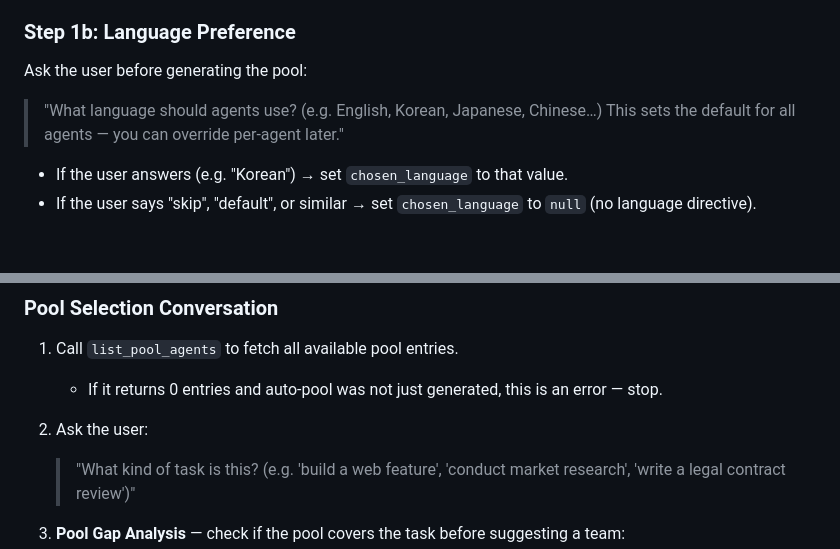
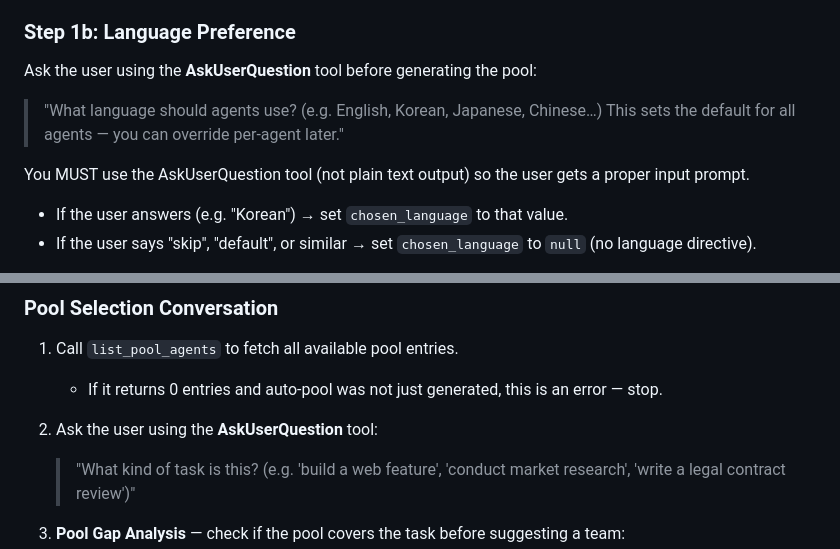
Before and after one commit to custardcream98/relay, a Markdown page: skills/relay/SKILL.md, 2 parts joined by grey strips. Rendered like a GitHub page; blank space fills up the shorter version.

Commit message:
fix(skill): use AskUserQuestion tool for user prompts in relay skill
Plain text questions don't give users an input prompt. Changed language
preference and task type questions to explicitly require AskUserQuestion.

Co-Authored-By: Claude Opus 4.6 (1M context) <noreply@anthropic.com>

```diff
--- a/skills/relay/SKILL.md
+++ b/skills/relay/SKILL.md
@@ -70,10 +70,12 @@ Derive:
 
 ### Step 1b: Language Preference
 
-Ask the user before generating the pool:
+Ask the user using the **AskUserQuestion** tool before generating the pool:
 
 > "What language should agents use? (e.g. English, Korean, Japanese, Chinese…)
 > This sets the default for all agents — you can override per-agent later."
+
+You MUST use the AskUserQuestion tool (not plain text output) so the user gets a proper input prompt.
 
 - If the user answers (e.g. "Korean") → set `chosen_language` to that value.
 - If the user says "skip", "default", or similar → set `chosen_language` to `null` (no language directive).
@@ -467,7 +469,7 @@ Go directly to pool selection below.
 1. Call `list_pool_agents` to fetch all available pool entries.
    - If it returns 0 entries and auto-pool was not just generated, this is an error — stop.
 
-2. Ask the user:
+2. Ask the user using the **AskUserQuestion** tool:
    > "What kind of task is this? (e.g. 'build a web feature', 'conduct market research',
    > 'write a legal contract review')"
 
```
